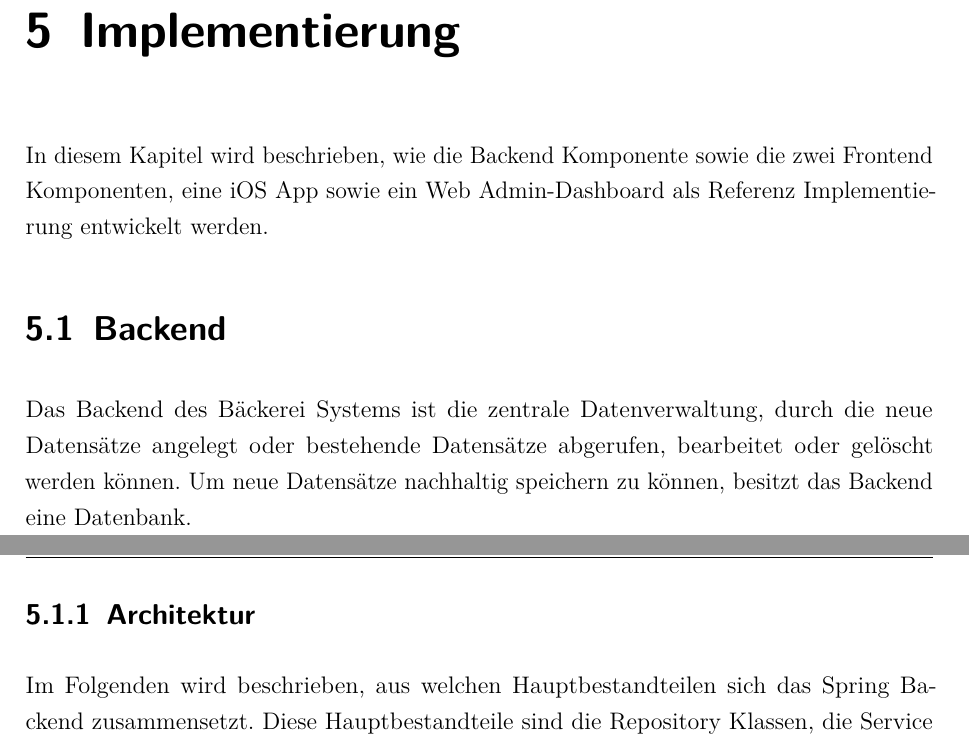
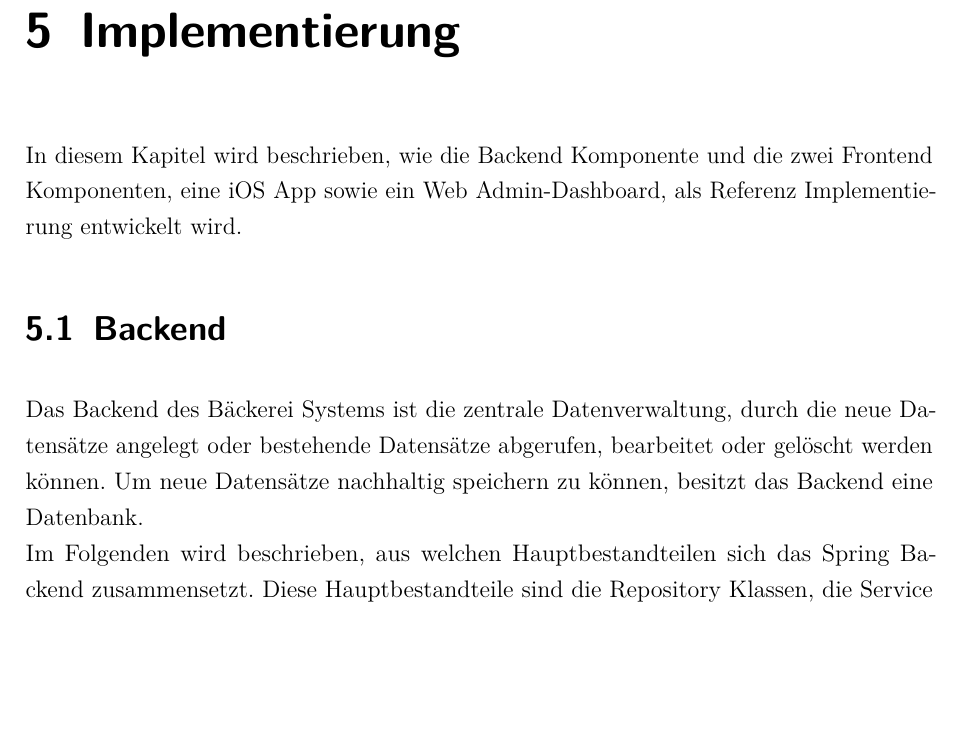
Before and after one commit to gregoryseibert/dhbw-studienarbeit, a LaTeX document (doku/hauptdatei.tex, which reads doku/content/content_05.tex): two parts of pages 34 and 35 of 53 before the commit and part of page 34 of 53 after it, the two joined at a grey line, cut so that both start at the same text, the shorter picture padded with empty space. Compiled offline with pdfLaTeX.

Commit message:
Improve structure of chapter 5

```diff
--- a/doku/content/content_05.tex
+++ b/doku/content/content_05.tex
@@ -1,13 +1,10 @@
 %!TEX root = ../hauptdatei.tex
 \chapter{Implementierung}
-In diesem Kapitel wird beschrieben, wie die Backend Komponente sowie die zwei Frontend Komponenten, eine iOS App sowie ein Web Admin-Dashboard als Referenz Implementierung entwickelt werden.
+In diesem Kapitel wird beschrieben, wie die Backend Komponente und die zwei Frontend Komponenten, eine iOS App sowie ein Web Admin-Dashboard, als Referenz Implementierung entwickelt wird.
 
 \section{Backend}
 Das Backend des Bäckerei Systems ist die zentrale Datenverwaltung, durch die neue Datensätze angelegt oder bestehende Datensätze abgerufen, bearbeitet oder gelöscht werden können. Um neue Datensätze nachhaltig speichern zu können, besitzt das Backend eine Datenbank.
-
-\clearpage
-
-\subsection{Architektur}
+\\
 Im Folgenden wird beschrieben, aus welchen Hauptbestandteilen sich das Spring Backend zusammensetzt.
 Diese Hauptbestandteile sind die Repository Klassen, die Service Klassen und die Controller Klassen.
 Die Controller Klassen nutzen die Service Klassen und die Service Klassen nutzen die Repository Klassen als Abstraktionsschicht über der Datenbank.
```
Also changed, not shown: doku/hauptdatei.pdf, doku/content/content_05.tex (4 more changed lines).
